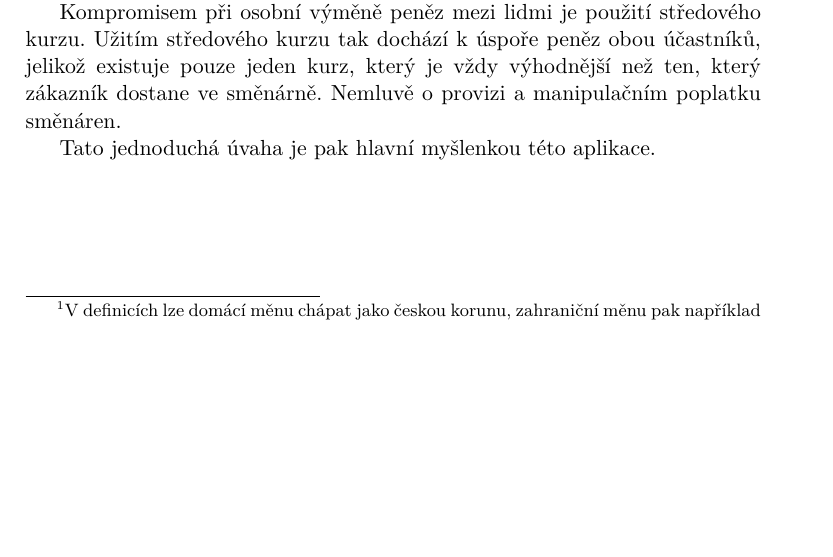
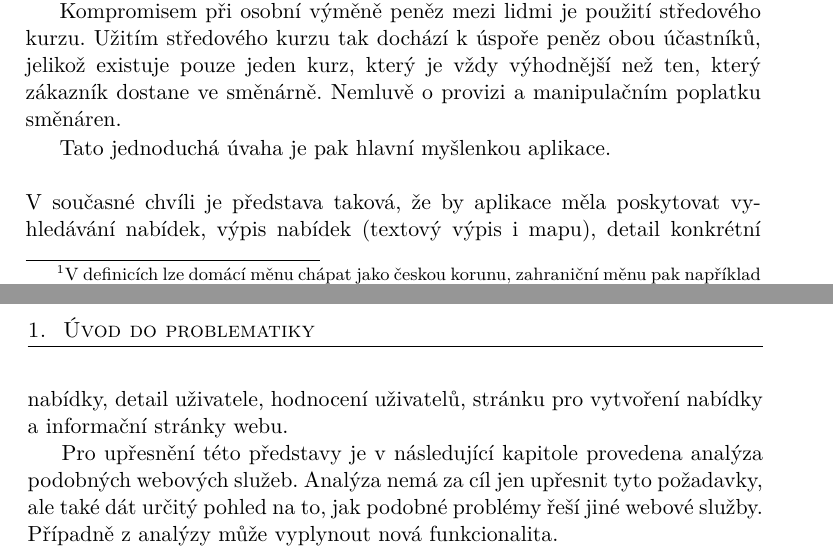
Before and after one commit to marekhanacek/diploma-thesis, a LaTeX thesis (DP_Hanacek_Marek_2017.tex, which reads FITthesis.cls, tex/meta.tex, tex/problematics.tex): part of page 21 of 105 before the commit and two parts of pages 21 and 22 of 105 after it, the two joined at a grey line, cut so that both start at the same text, the shorter picture padded with empty space. Compiled offline with pdfLaTeX.

Commit message:
dopsani problematiky, fix abstraktu, podekovani

```diff
--- a/FITthesis.cls
+++ b/FITthesis.cls
@@ -429,6 +429,8 @@ sp\^ osobom, ktor\'y nezni\v zuje hodnotu Diela (vr\'atane komer\v cn\'eho vyu\v
 		\ClassError{FITthesis}{Czech keywords unspecified}{Specify the keywords in Czech of your thesis using \keywordsCS command.}
 	\fi
 
+    \cleardoublepage
+
 	\vfil
 
 	\if@abstractendefined
--- a/tex/meta.tex
+++ b/tex/meta.tex
@@ -4,7 +4,7 @@
 \authorFN{Hanáček} %příjmení autora
 \authorWithDegrees{Bc. Marek Hanáček} %jméno autora včetně současných akademických titulů
 \supervisor{Ing. Miroslav Hrončok}
-\acknowledgements{Doplňte, máte-li komu a za co děkovat. V~opačném případě úplně odstraňte tento příkaz.}
+%\acknowledgements{Doplňte, máte-li komu a za co děkovat. V~opačném případě úplně odstraňte tento příkaz.}
 \placeForDeclarationOfAuthenticity{V~Praze}
 \declarationOfAuthenticityOption{4} %volba Prohlášení (číslo 1-6)
 \keywordsCS{Python, Django, směna peněz, webová aplikace}
--- a/tex/problematics.tex
+++ b/tex/problematics.tex
@@ -13,4 +13,8 @@ Při směně peněz ve směnárnách je vždy zákazníkovy nabídnut ten méně
 
 Kompromisem při osobní výměně peněz mezi lidmi je použití středového kurzu. Užitím středového kurzu tak dochází k~úspoře peněz obou účastníků, jelikož existuje pouze jeden kurz, který je vždy výhodnější než ten, který zákazník dostane ve směnárně. Nemluvě o~provizi a manipulačním poplatku směnáren.
 
-Tato jednoduchá úvaha je pak hlavní myšlenkou této aplikace.
+Tato jednoduchá úvaha je pak hlavní myšlenkou aplikace.
+\\\\
+V současné chvíli je představa taková, že by aplikace měla poskytovat vyhledávání nabídek, výpis nabídek (textový výpis i mapu), detail konkrétní nabídky, detail uživatele, hodnocení uživatelů, stránku pro vytvoření nabídky a informační stránky webu.
+
+Pro upřesnění této představy je v následující kapitole provedena analýza podobných webových služeb. Analýza nemá za cíl jen upřesnit tyto požadavky, ale také dát určitý pohled na to, jak podobné problémy řeší jiné webové služby. Případně z analýzy může vyplynout nová funkcionalita.
```
